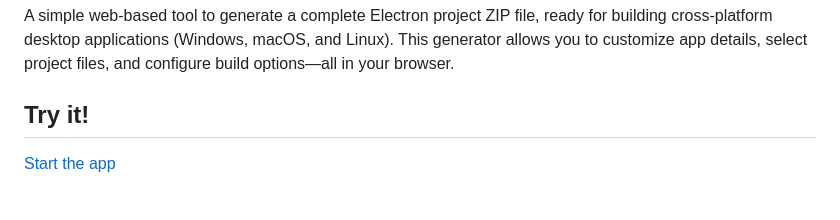
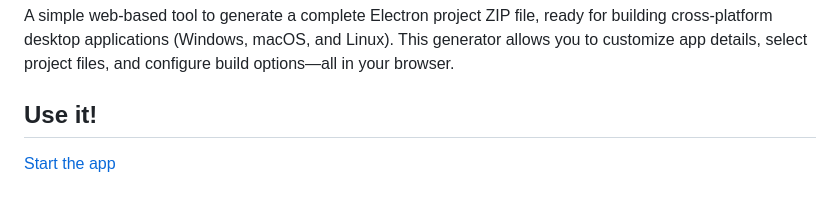
Before and after one commit to tin2tin/Build_Standalone_Application_From_HTML, a Markdown page: README.md, the part around the change. GitHub-like rendering.

```diff
--- a/README.md
+++ b/README.md
@@ -2,7 +2,7 @@
 
 A simple web-based tool to generate a complete Electron project ZIP file, ready for building cross-platform desktop applications (Windows, macOS, and Linux). This generator allows you to customize app details, select project files, and configure build options—all in your browser.
 
-## Try it!
+## Use it!
 
 <div align="left">
   <a href="https://tin2tin.github.io/Build_Standalone_Application_From_HTML/">Start the app</a><br><br>
```
